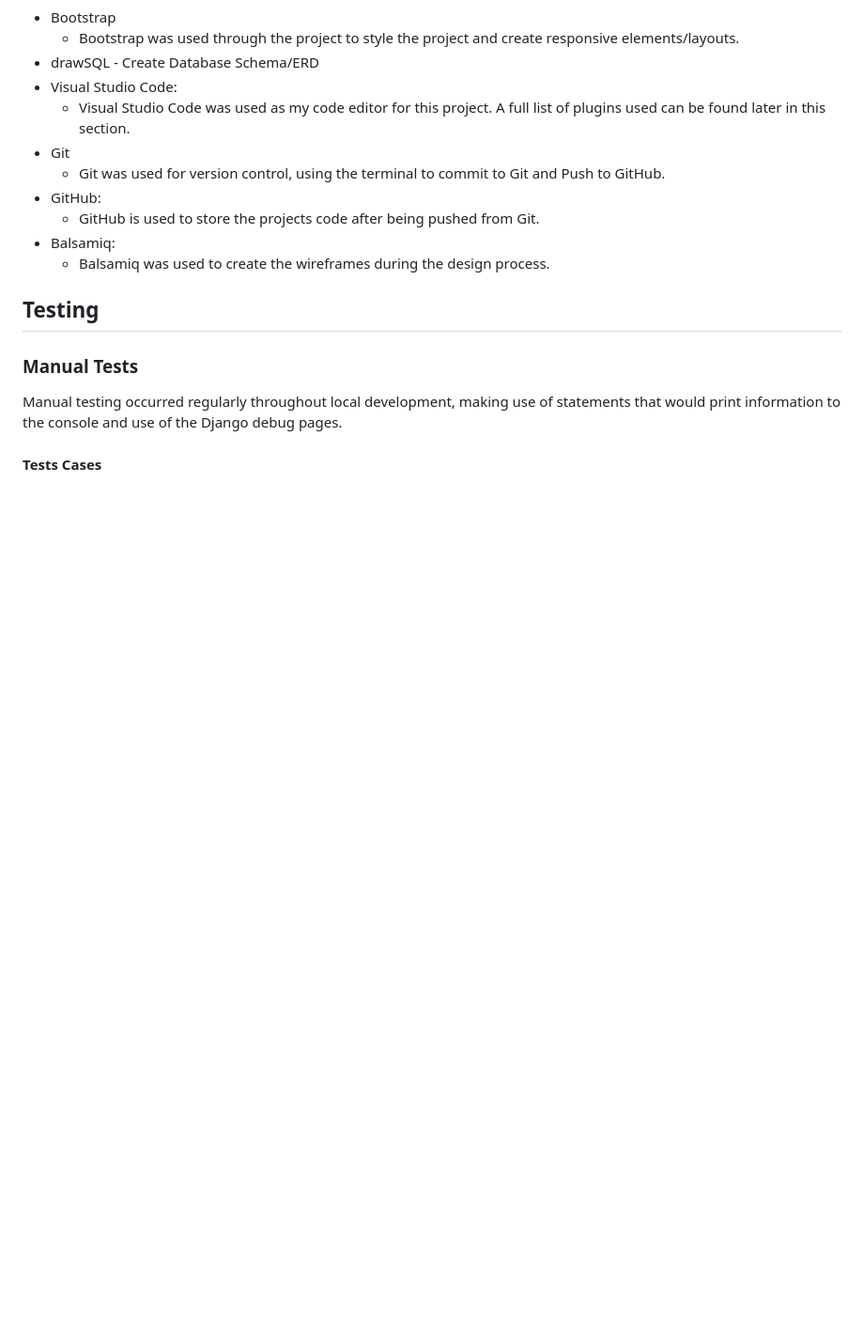
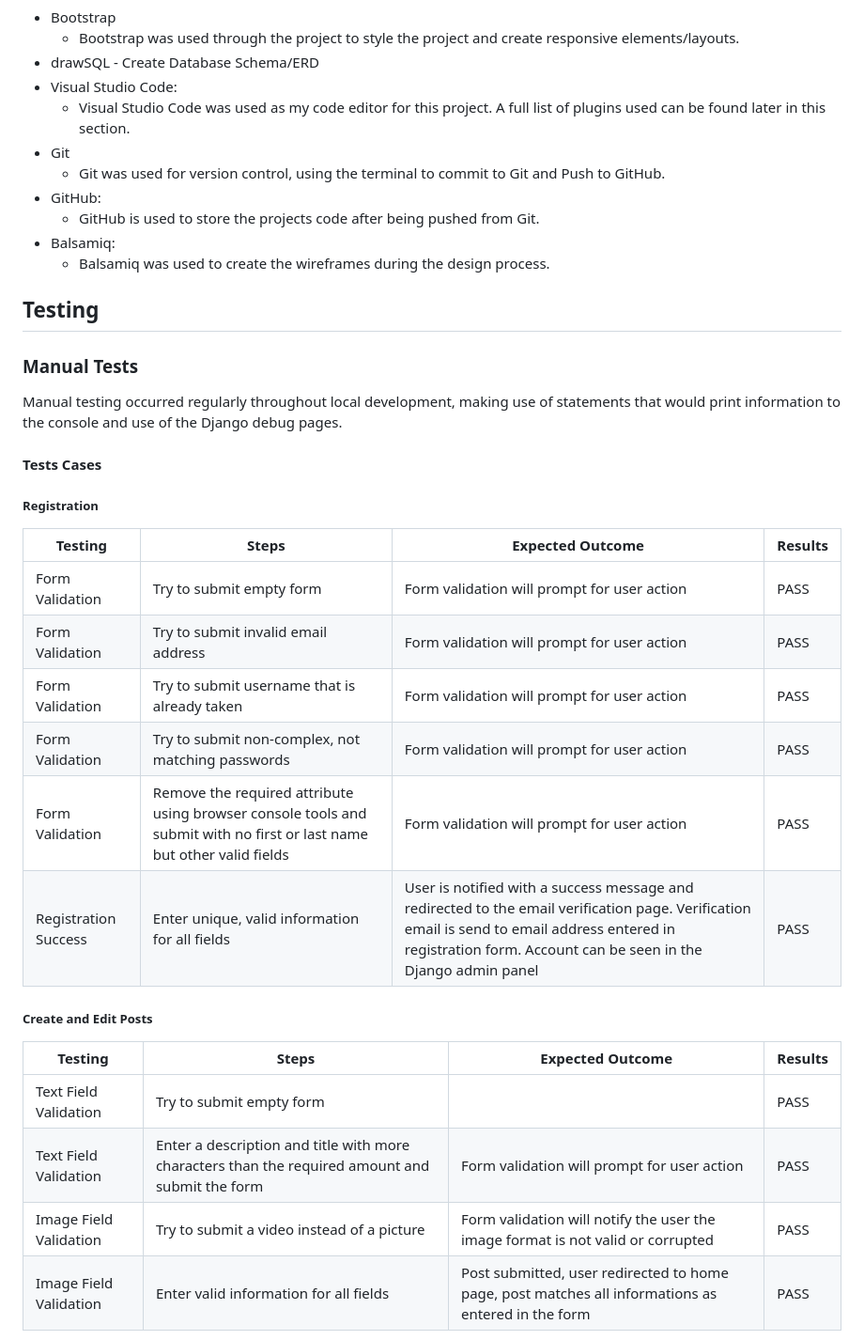
Before and after one commit to funkybeppe/winter-moments, a Markdown page: README.md, the part around one of its changes. Shown at 94% size. GitHub-like rendering; blank space fills up the shorter version.

```diff
--- a/README.md
+++ b/README.md
@@ -364,3 +364,21 @@ Manual testing occurred regularly throughout local development, making use of st
 
 #### Tests Cases
 
+##### Registration
+| Testing | Steps | Expected Outcome | Results |
+| ------- | ----- | ---------------- | ------- |
+| Form Validation | Try to submit empty form | Form validation will prompt for user action | PASS |
+| Form Validation | Try to submit invalid email address | Form validation will prompt for user action | PASS |
+| Form Validation | Try to submit username that is already taken | Form validation will prompt for user action | PASS |
+| Form Validation | Try to submit non-complex, not matching passwords | Form validation will prompt for user action | PASS |
+| Form Validation | Remove the required attribute using browser console tools and submit with no first or last name but other valid fields| Form validation will prompt for user action | PASS |
+| Registration Success | Enter unique, valid information for all fields | User is notified with a success message and redirected to the email verification page. Verification email is send to email address entered in registration form. Account can be seen in the Django admin panel | PASS |
+
+##### Create and Edit Posts
+| Testing | Steps | Expected Outcome | Results |
+| ------- | ----- | ---------------- | ------- |
+| Text Field Validation | Try to submit empty form |  | PASS |
+| Text Field Validation | Enter a description and title with more characters than the required amount and submit the form | Form validation will prompt for user action | PASS |
+| Image Field Validation | Try to submit a video instead of a picture | Form validation will notify the user the image format is not valid or corrupted | PASS |
+| Image Field Validation | Enter valid information for all fields | Post submitted, user redirected to home page, post matches all informations as entered in the form | PASS |
+
```
Also changed, not shown: other parts of README.md (+38 -0 lines).
